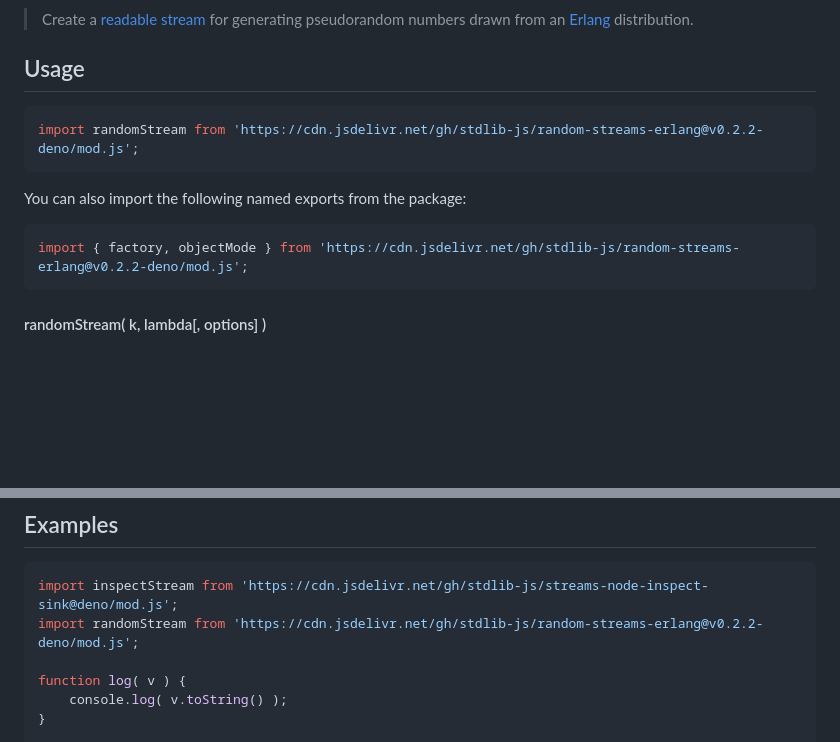
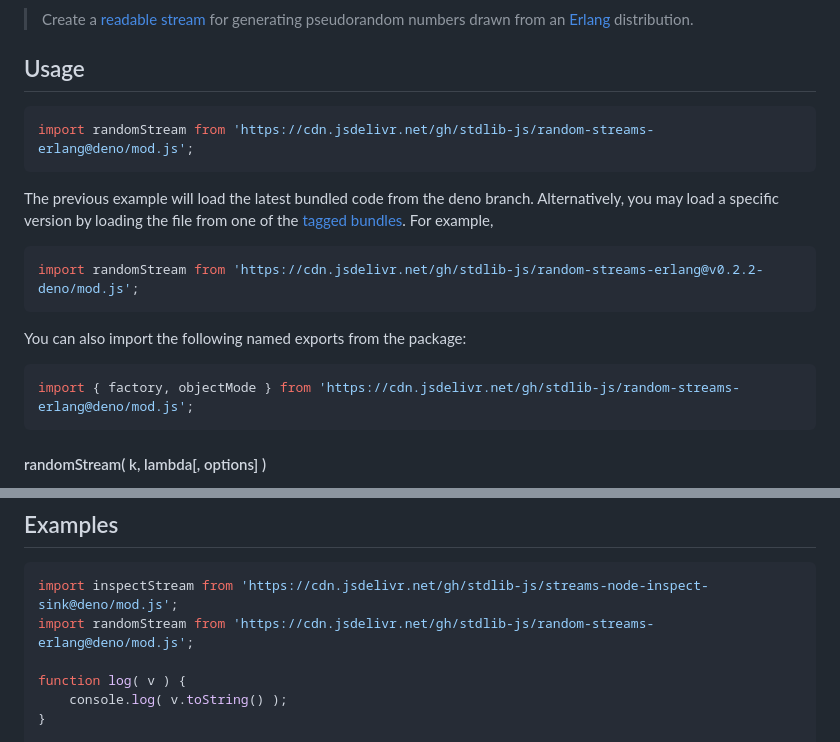
Before and after one commit to stdlib-js/random-streams-erlang, a Markdown page: README.md, 2 parts joined by grey strips. Rendered like a GitHub page; blank space fills up the shorter version.

Commit message:
Auto-generated commit

````diff
--- a/README.md
+++ b/README.md
@@ -42,13 +42,18 @@ limitations under the License.
 ## Usage
 
 ```javascript
+import randomStream from 'https://cdn.jsdelivr.net/gh/stdlib-js/random-streams-erlang@deno/mod.js';
+```
+The previous example will load the latest bundled code from the deno branch. Alternatively, you may load a specific version by loading the file from one of the [tagged bundles](https://github.com/stdlib-js/random-streams-erlang/tags). For example,
+
+```javascript
 import randomStream from 'https://cdn.jsdelivr.net/gh/stdlib-js/random-streams-erlang@v0.2.2-deno/mod.js';
 ```
 
 You can also import the following named exports from the package:
 
 ```javascript
-import { factory, objectMode } from 'https://cdn.jsdelivr.net/gh/stdlib-js/random-streams-erlang@v0.2.2-deno/mod.js';
+import { factory, objectMode } from 'https://cdn.jsdelivr.net/gh/stdlib-js/random-streams-erlang@deno/mod.js';
 ```
 
 <a name="random-stream"></a>
@@ -452,7 +457,7 @@ function onState( state ) {
 
 ```javascript
 import inspectStream from 'https://cdn.jsdelivr.net/gh/stdlib-js/streams-node-inspect-sink@deno/mod.js';
-import randomStream from 'https://cdn.jsdelivr.net/gh/stdlib-js/random-streams-erlang@v0.2.2-deno/mod.js';
+import randomStream from 'https://cdn.jsdelivr.net/gh/stdlib-js/random-streams-erlang@deno/mod.js';
 
 function log( v ) {
     console.log( v.toString() );
````
